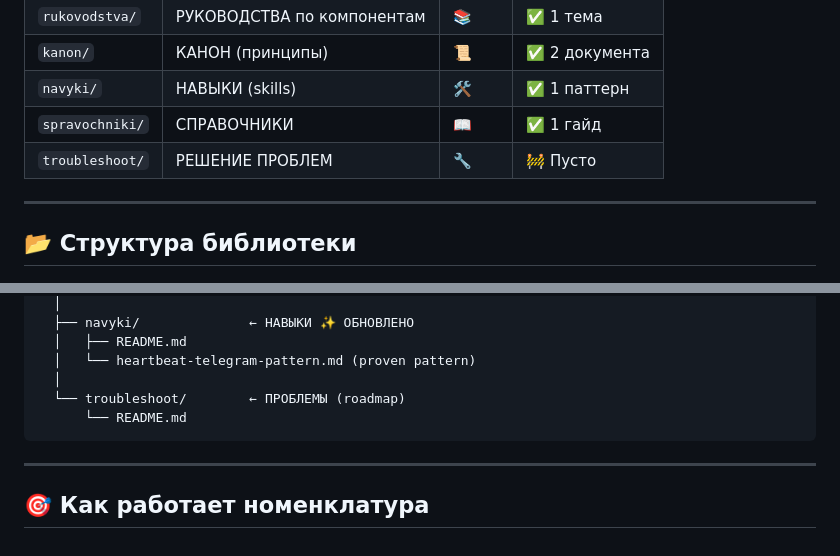
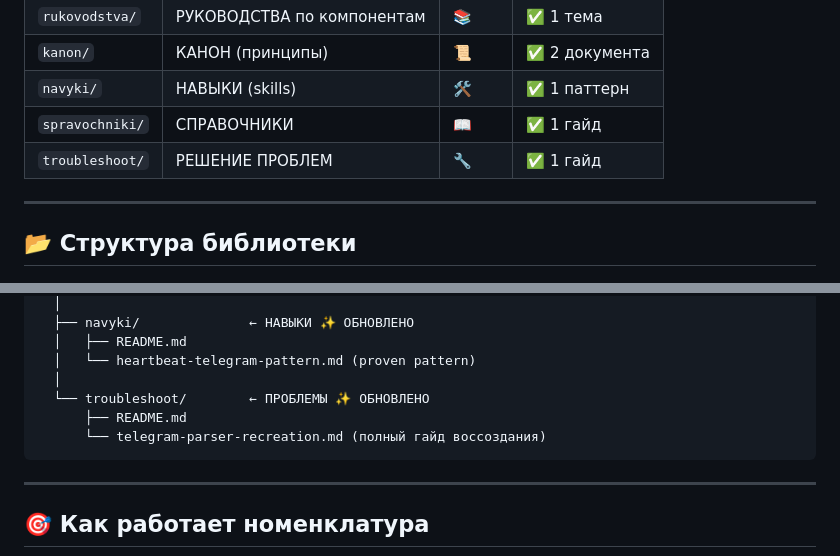
Before and after one commit to ilianberawa-dev/LIBRARIAN-V4-CANON-REPOSITORY-ALEXEY, a Markdown page: _INDEX.md, 2 parts joined by grey strips. GitHub-like rendering.

````diff
--- a/_INDEX.md
+++ b/_INDEX.md
@@ -18,7 +18,7 @@
 | `kanon/` | КАНОН (принципы) | 📜 | ✅ 2 документа |
 | `navyki/` | НАВЫКИ (skills) | 🛠️ | ✅ 1 паттерн |
 | `spravochniki/` | СПРАВОЧНИКИ | 📖 | ✅ 1 гайд |
-| `troubleshoot/` | РЕШЕНИЕ ПРОБЛЕМ | 🔧 | 🚧 Пусто |
+| `troubleshoot/` | РЕШЕНИЕ ПРОБЛЕМ | 🔧 | ✅ 1 гайд |
 
 ---
 
@@ -55,8 +55,9 @@ claude-library/
   │   ├── README.md
   │   └── heartbeat-telegram-pattern.md (proven pattern)
   │
-  └── troubleshoot/        ← ПРОБЛЕМЫ (roadmap)
-      └── README.md
+  └── troubleshoot/        ← ПРОБЛЕМЫ ✨ ОБНОВЛЕНО
+      ├── README.md
+      └── telegram-parser-recreation.md (полный гайд воссоздания)
 ```
 
 ---
````
Also changed, not shown: other parts of _INDEX.md (+76 -0 lines).
